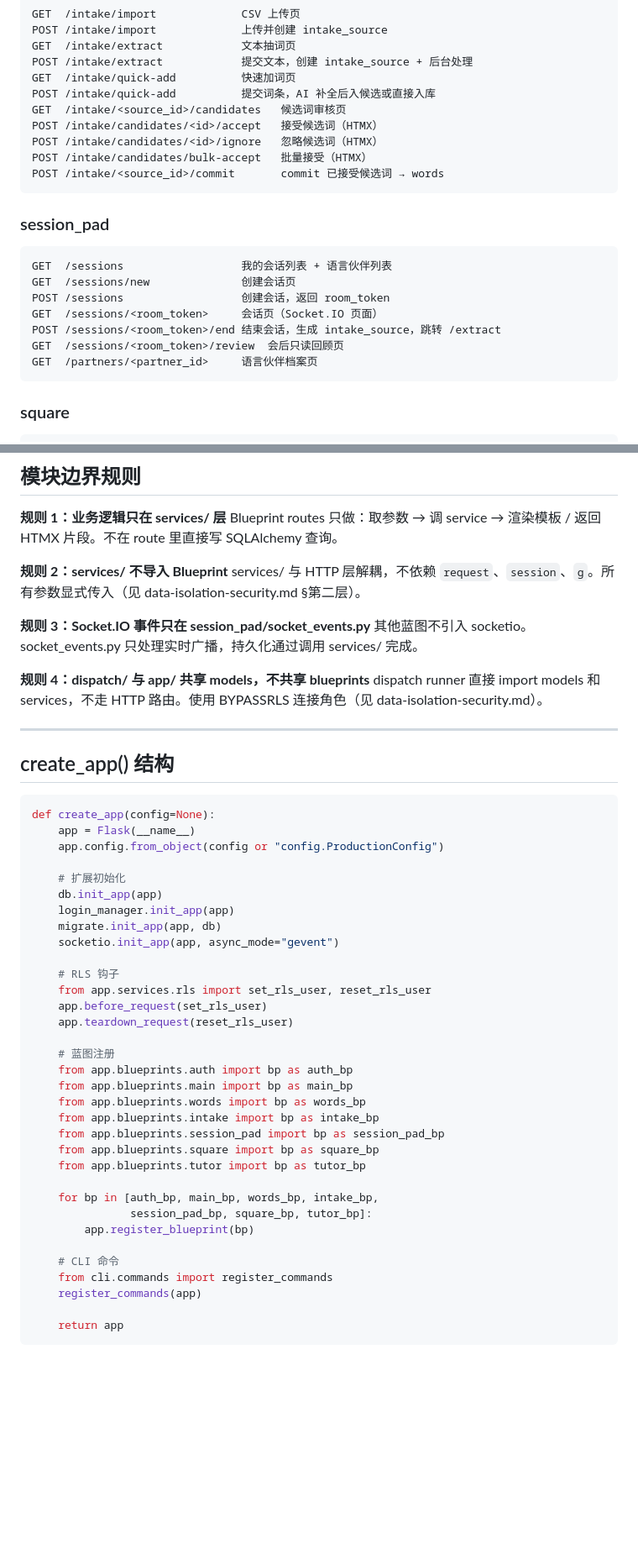
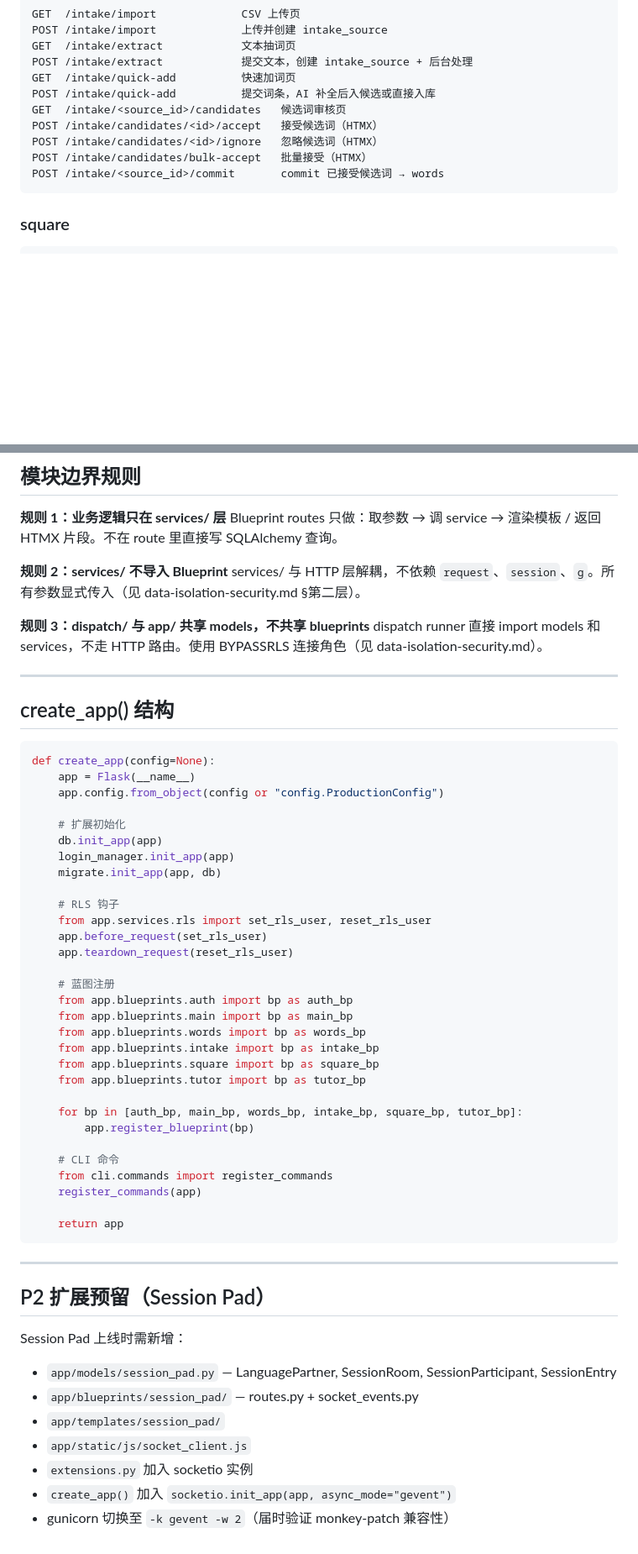
Before and after one commit to sogakeji/RemeMate, a Markdown page: docs/arch/routes-and-modules.md, 2 parts joined by grey strips. Shown at 84% size. GitHub-like rendering; blank space fills up the shorter version.

````diff
--- a/docs/arch/routes-and-modules.md
+++ b/docs/arch/routes-and-modules.md
@@ -152,17 +145,6 @@ POST /intake/candidates/bulk-accept   批量接受（HTMX）
 POST /intake/<source_id>/commit       commit 已接受候选词 → words
 ```
 
-### session_pad
-```
-GET  /sessions                  我的会话列表 + 语言伙伴列表
-GET  /sessions/new              创建会话页
-POST /sessions                  创建会话，返回 room_token
-GET  /sessions/<room_token>     会话页（Socket.IO 页面）
-POST /sessions/<room_token>/end 结束会话，生成 intake_source，跳转 /extract
-GET  /sessions/<room_token>/review  会后只读回顾页
-GET  /partners/<partner_id>     语言伙伴档案页
-```
-
 ### square
 ```
 GET  /square                    句子广场首页
@@ -190,10 +172,7 @@ Blueprint routes 只做：取参数 → 调 service → 渲染模板 / 返回 HT
 **规则 2：services/ 不导入 Blueprint**
 services/ 与 HTTP 层解耦，不依赖 `request`、`session`、`g`。所有参数显式传入（见 data-isolation-security.md §第二层）。
 
-**规则 3：Socket.IO 事件只在 session_pad/socket_events.py**
-其他蓝图不引入 socketio。socket_events.py 只处理实时广播，持久化通过调用 services/ 完成。
-
-**规则 4：dispatch/ 与 app/ 共享 models，不共享 blueprints**
+**规则 3：dispatch/ 与 app/ 共享 models，不共享 blueprints**
 dispatch runner 直接 import models 和 services，不走 HTTP 路由。使用 BYPASSRLS 连接角色（见 data-isolation-security.md）。
 
 ---
@@ -209,7 +188,6 @@ def create_app(config=None):
     db.init_app(app)
     login_manager.init_app(app)
     migrate.init_app(app, db)
-    socketio.init_app(app, async_mode="gevent")
 
     # RLS 钩子
     from app.services.rls import set_rls_user, reset_rls_user
@@ -221,12 +199,10 @@ def create_app(config=None):
     from app.blueprints.main import bp as main_bp
     from app.blueprints.words import bp as words_bp
     from app.blueprints.intake import bp as intake_bp
-    from app.blueprints.session_pad import bp as session_pad_bp
     from app.blueprints.square import bp as square_bp
     from app.blueprints.tutor import bp as tutor_bp
 
-    for bp in [auth_bp, main_bp, words_bp, intake_bp,
-               session_pad_bp, square_bp, tutor_bp]:
+    for bp in [auth_bp, main_bp, words_bp, intake_bp, square_bp, tutor_bp]:
         app.register_blueprint(bp)
 
     # CLI 命令
@@ -235,3 +211,16 @@ def create_app(config=None):
 
     return app
 ```
+
+---
+
+## P2 扩展预留（Session Pad）
+
+Session Pad 上线时需新增：
+- `app/models/session_pad.py` — LanguagePartner, SessionRoom, SessionParticipant, SessionEntry
+- `app/blueprints/session_pad/` — routes.py + socket_events.py
+- `app/templates/session_pad/`
+- `app/static/js/socket_client.js`
+- `extensions.py` 加入 socketio 实例
+- `create_app()` 加入 `socketio.init_app(app, async_mode="gevent")`
+- gunicorn 切换至 `-k gevent -w 2`（届时验证 monkey-patch 兼容性）
````
Also changed, not shown: other parts of docs/arch/routes-and-modules.md (+6 -13 lines).
